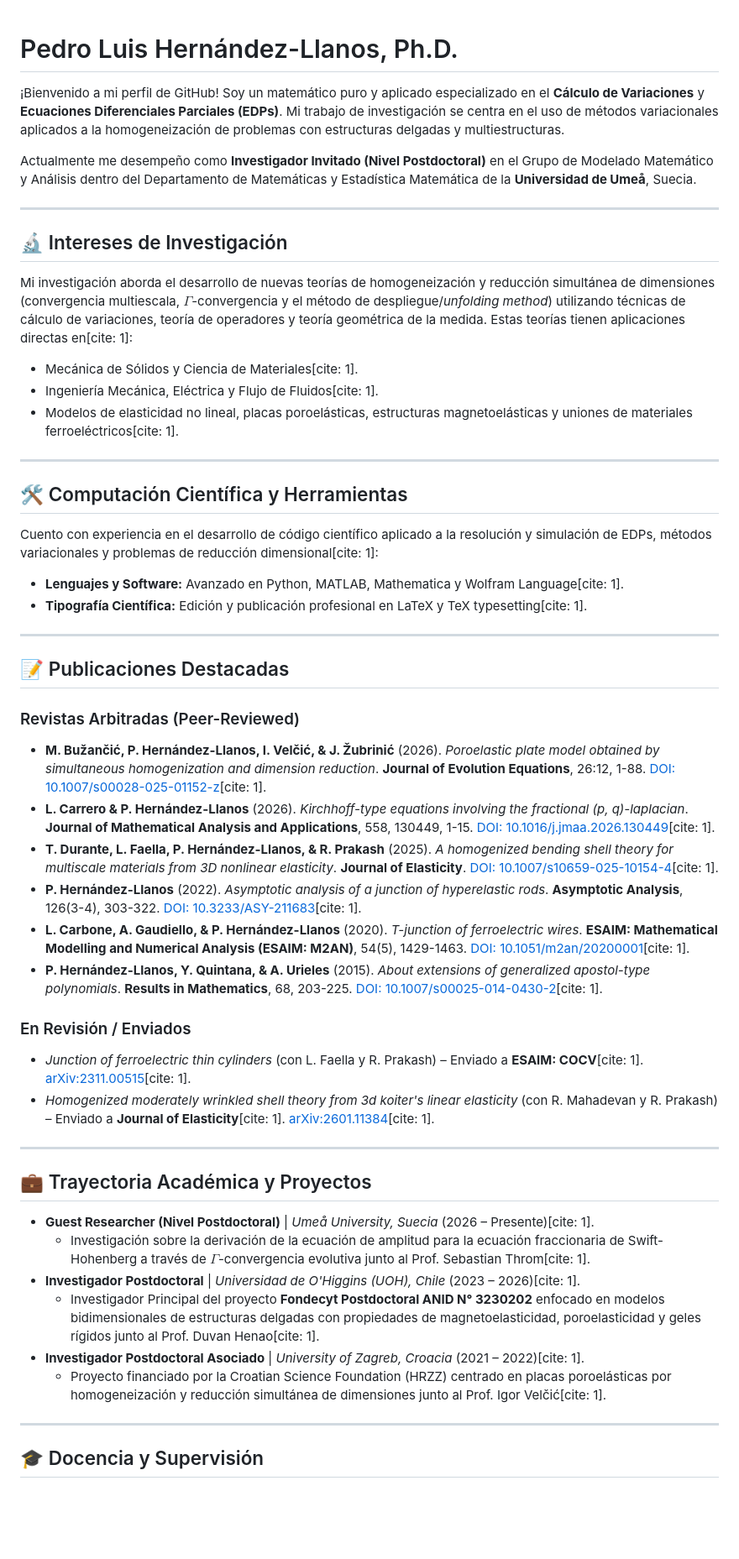
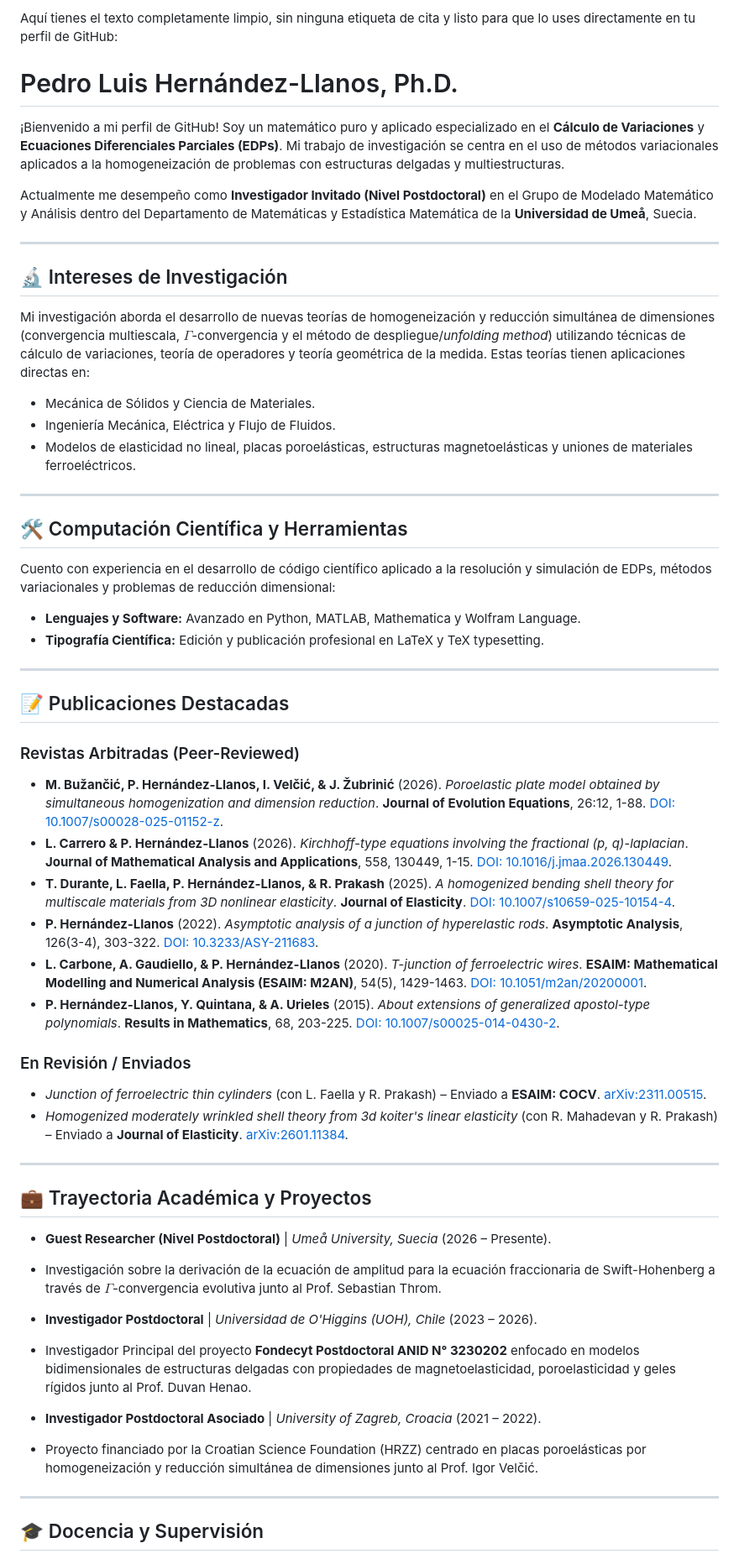
Before and after one commit to pedrohernandez-jpg/pedrohernandez-jpg.github.io, a Markdown page: README.md, the part around one of its changes. Shown at 84% size. Rendered like a GitHub page; blank space fills up the shorter version.

Commit message:
Clean up README formatting and citation tags

```diff
--- a/README.md
+++ b/README.md
@@ -1,3 +1,5 @@
+Aquí tienes el texto completamente limpio, sin ninguna etiqueta de cita y listo para que lo uses directamente en tu perfil de GitHub:
+
 # Pedro Luis Hernández-Llanos, Ph.D.
 
 ¡Bienvenido a mi perfil de GitHub! Soy un matemático puro y aplicado especializado en el **Cálculo de Variaciones** y **Ecuaciones Diferenciales Parciales (EDPs)**. Mi trabajo de investigación se centra en el uso de métodos variacionales aplicados a la homogeneización de problemas con estructuras delgadas y multiestructuras.
@@ -8,45 +10,55 @@ Actualmente me desempeño como **Investigador Invitado (Nivel Postdoctoral)** en
 
 ## 🔬 Intereses de Investigación
 
-Mi investigación aborda el desarrollo de nuevas teorías de homogeneización y reducción simultánea de dimensiones (convergencia multiescala, $\Gamma$-convergencia y el método de despliegue/*unfolding method*) utilizando técnicas de cálculo de variaciones, teoría de operadores y teoría geométrica de la medida. Estas teorías tienen aplicaciones directas en[cite: 1]:
-* Mecánica de Sólidos y Ciencia de Materiales[cite: 1].
-* Ingeniería Mecánica, Eléctrica y Flujo de Fluidos[cite: 1].
-* Modelos de elasticidad no lineal, placas poroelásticas, estructuras magnetoelásticas y uniones de materiales ferroeléctricos[cite: 1].
+Mi investigación aborda el desarrollo de nuevas teorías de homogeneización y reducción simultánea de dimensiones (convergencia multiescala, $\Gamma$-convergencia y el método de despliegue/*unfolding method*) utilizando técnicas de cálculo de variaciones, teoría de operadores y teoría geométrica de la medida. Estas teorías tienen aplicaciones directas en:
+
+* Mecánica de Sólidos y Ciencia de Materiales.
+* Ingeniería Mecánica, Eléctrica y Flujo de Fluidos.
+* Modelos de elasticidad no lineal, placas poroelásticas, estructuras magnetoelásticas y uniones de materiales ferroeléctricos.
 
 ---
 
 ## 🛠️ Computación Científica y Herramientas
 
-Cuento con experiencia en el desarrollo de código científico aplicado a la resolución y simulación de EDPs, métodos variacionales y problemas de reducción dimensional[cite: 1]:
-* **Lenguajes y Software:** Avanzado en Python, MATLAB, Mathematica y Wolfram Language[cite: 1].
-* **Tipografía Científica:** Edición y publicación profesional en LaTeX y TeX typesetting[cite: 1].
+Cuento con experiencia en el desarrollo de código científico aplicado a la resolución y simulación de EDPs, métodos variacionales y problemas de reducción dimensional:
+
+* **Lenguajes y Software:** Avanzado en Python, MATLAB, Mathematica y Wolfram Language.
+* **Tipografía Científica:** Edición y publicación profesional en LaTeX y TeX typesetting.
 
 ---
 
 ## 📝 Publicaciones Destacadas
 
 ### Revistas Arbitradas (Peer-Reviewed)
-* **M. Bužančić, P. Hernández-Llanos, I. Velčić, & J. Žubrinić** (2026). *Poroelastic plate model obtained by simultaneous homogenization and dimension reduction*. **Journal of Evolution Equations**, 26:12, 1-88. [DOI: 10.1007/s00028-025-01152-z](https://doi.org/10.1007/s00028-025-01152-z)[cite: 1].
-* **L. Carrero & P. Hernández-Llanos** (2026). *Kirchhoff-type equations involving the fractional (p, q)-laplacian*. **Journal of Mathematical Analysis and Applications**, 558, 130449, 1-15. [DOI: 10.1016/j.jmaa.2026.130449](https://doi.org/10.1016/j.jmaa.2026.130449)[cite: 1].
-* **T. Durante, L. Faella, P. Hernández-Llanos, & R. Prakash** (2025). *A homogenized bending shell theory for multiscale materials from 3D nonlinear elasticity*. **Journal of Elasticity**. [DOI: 10.1007/s10659-025-10154-4](https://doi.org/10.1007/s10659-025-10154-4)[cite: 1].
-* **P. Hernández-Llanos** (2022). *Asymptotic analysis of a junction of hyperelastic rods*. **Asymptotic Analysis**, 126(3-4), 303-322. [DOI: 10.3233/ASY-211683](https://doi.org/10.3233/ASY-211683)[cite: 1].
-* **L. Carbone, A. Gaudiello, & P. Hernández-Llanos** (2020). *T-junction of ferroelectric wires*. **ESAIM: Mathematical Modelling and Numerical Analysis (ESAIM: M2AN)**, 54(5), 1429-1463. [DOI: 10.1051/m2an/20200001](https://doi.org/10.1051/m2an/20200001)[cite: 1].
-* **P. Hernández-Llanos, Y. Quintana, & A. Urieles** (2015). *About extensions of generalized apostol-type polynomials*. **Results in Mathematics**, 68, 203-225. [DOI: 10.1007/s00025-014-0430-2](https://doi.org/10.1007/s00025-014-0430-2)[cite: 1].
+
+* **M. Bužančić, P. Hernández-Llanos, I. Velčić, & J. Žubrinić** (2026). *Poroelastic plate model obtained by simultaneous homogenization and dimension reduction*. **Journal of Evolution Equations**, 26:12, 1-88. [DOI: 10.1007/s00028-025-01152-z](https://doi.org/10.1007/s00028-025-01152-z).
+* **L. Carrero & P. Hernández-Llanos** (2026). *Kirchhoff-type equations involving the fractional (p, q)-laplacian*. **Journal of Mathematical Analysis and Applications**, 558, 130449, 1-15. [DOI: 10.1016/j.jmaa.2026.130449](https://doi.org/10.1016/j.jmaa.2026.130449).
+* **T. Durante, L. Faella, P. Hernández-Llanos, & R. Prakash** (2025). *A homogenized bending shell theory for multiscale materials from 3D nonlinear elasticity*. **Journal of Elasticity**. [DOI: 10.1007/s10659-025-10154-4](https://doi.org/10.1007/s10659-025-10154-4).
+* **P. Hernández-Llanos** (2022). *Asymptotic analysis of a junction of hyperelastic rods*. **Asymptotic Analysis**, 126(3-4), 303-322. [DOI: 10.3233/ASY-211683](https://doi.org/10.3233/ASY-211683).
+* **L. Carbone, A. Gaudiello, & P. Hernández-Llanos** (2020). *T-junction of ferroelectric wires*. **ESAIM: Mathematical Modelling and Numerical Analysis (ESAIM: M2AN)**, 54(5), 1429-1463. [DOI: 10.1051/m2an/20200001](https://doi.org/10.1051/m2an/20200001).
+* **P. Hernández-Llanos, Y. Quintana, & A. Urieles** (2015). *About extensions of generalized apostol-type polynomials*. **Results in Mathematics**, 68, 203-225. [DOI: 10.1007/s00025-014-0430-2](https://doi.org/10.1007/s00025-014-0430-2).
 
 ### En Revisión / Enviados
-* *Junction of ferroelectric thin cylinders* (con L. Faella y R. Prakash) – Enviado a **ESAIM: COCV**[cite: 1]. [arXiv:2311.00515](https://doi.org/10.48550/arXiv.2311.00515)[cite: 1].
-* *Homogenized moderately wrinkled shell theory from 3d koiter's linear elasticity* (con R. Mahadevan y R. Prakash) – Enviado a **Journal of Elasticity**[cite: 1]. [arXiv:2601.11384](https://arxiv.org/abs/2601.11384)[cite: 1].
+
+* *Junction of ferroelectric thin cylinders* (con L. Faella y R. Prakash) – Enviado a **ESAIM: COCV**. [arXiv:2311.00515](https://doi.org/10.48550/arXiv.2311.00515).
+* *Homogenized moderately wrinkled shell theory from 3d koiter's linear elasticity* (con R. Mahadevan y R. Prakash) – Enviado a **Journal of Elasticity**. [arXiv:2601.11384](https://arxiv.org/abs/2601.11384).
 
 ---
 
 ## 💼 Trayectoria Académica y Proyectos
 
-* **Guest Researcher (Nivel Postdoctoral)** | *Umeå University, Suecia* (2026 – Presente)[cite: 1].
-  * Investigación sobre la derivación de la ecuación de amplitud para la ecuación fraccionaria de Swift-Hohenberg a través de $\Gamma$-convergencia evolutiva junto al Prof. Sebastian Throm[cite: 1].
-* **Investigador Postdoctoral** | *Universidad de O'Higgins (UOH), Chile* (2023 – 2026)[cite: 1].
-  * Investigador Principal del proyecto **Fondecyt Postdoctoral ANID N° 3230202** enfocado en modelos bidimensionales de estructuras delgadas con propiedades de magnetoelasticidad, poroelasticidad y geles rígidos junto al Prof. Duvan Henao[cite: 1].
-* **Investigador Postdoctoral Asociado** | *University of Zagreb, Croacia* (2021 – 2022)[cite: 1].
-  * Proyecto financiado por la Croatian Science Foundation (HRZZ) centrado en placas poroelásticas por homogeneización y reducción simultánea de dimensiones junto al Prof. Igor Velčić[cite: 1].
+* **Guest Researcher (Nivel Postdoctoral)** | *Umeå University, Suecia* (2026 – Presente).
+* Investigación sobre la derivación de la ecuación de amplitud para la ecuación fraccionaria de Swift-Hohenberg a través de $\Gamma$-convergencia evolutiva junto al Prof. Sebastian Throm.
+
+
+* **Investigador Postdoctoral** | *Universidad de O'Higgins (UOH), Chile* (2023 – 2026).
+* Investigador Principal del proyecto **Fondecyt Postdoctoral ANID N° 3230202** enfocado en modelos bidimensionales de estructuras delgadas con propiedades de magnetoelasticidad, poroelasticidad y geles rígidos junto al Prof. Duvan Henao.
+
+
+* **Investigador Postdoctoral Asociado** | *University of Zagreb, Croacia* (2021 – 2022).
+* Proyecto financiado por la Croatian Science Foundation (HRZZ) centrado en placas poroelásticas por homogeneización y reducción simultánea de dimensiones junto al Prof. Igor Velčić.
+
+
 
 ---
 
```
Also changed, not shown: other parts of README.md (+12 -11 lines).
